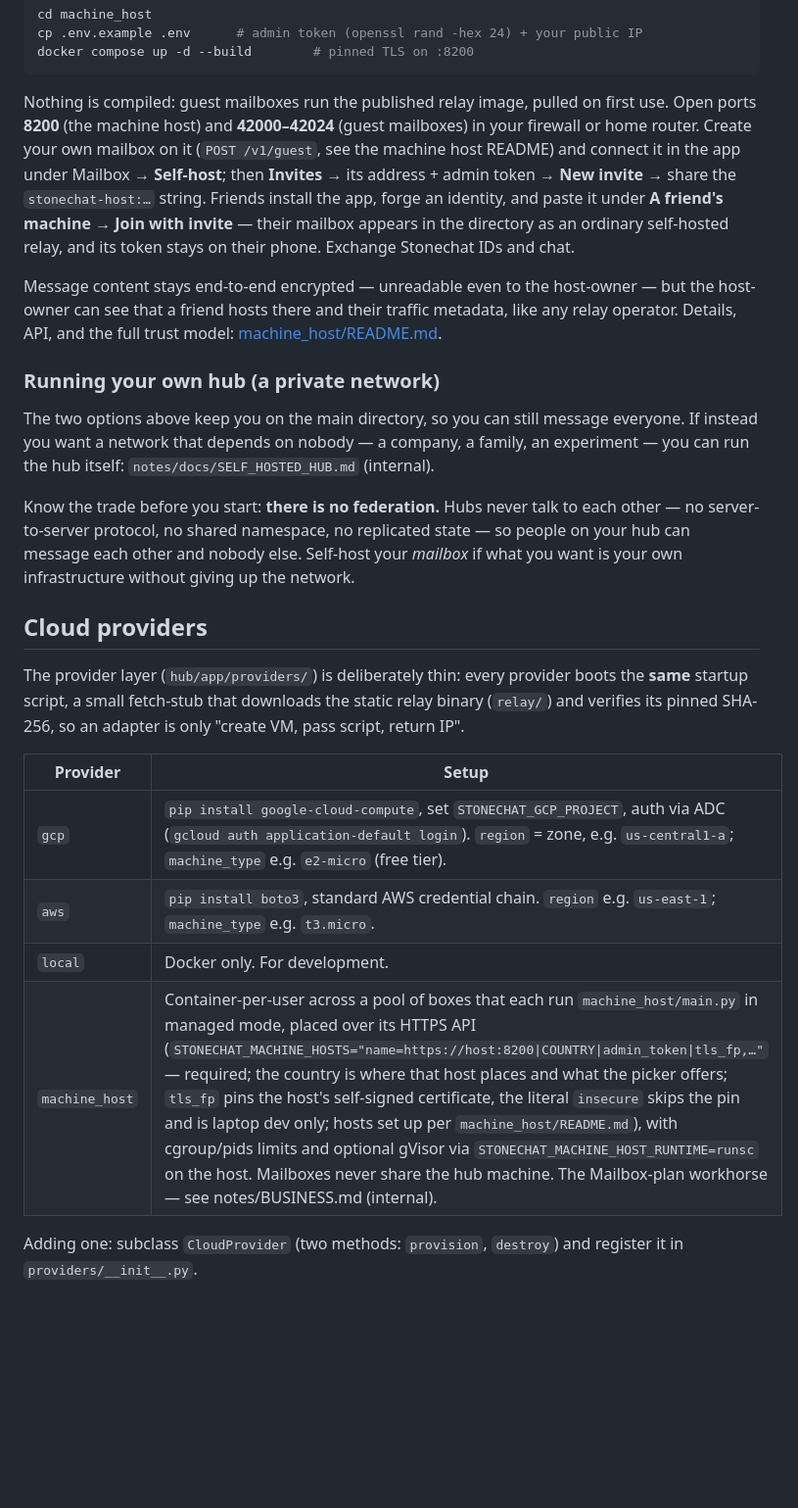
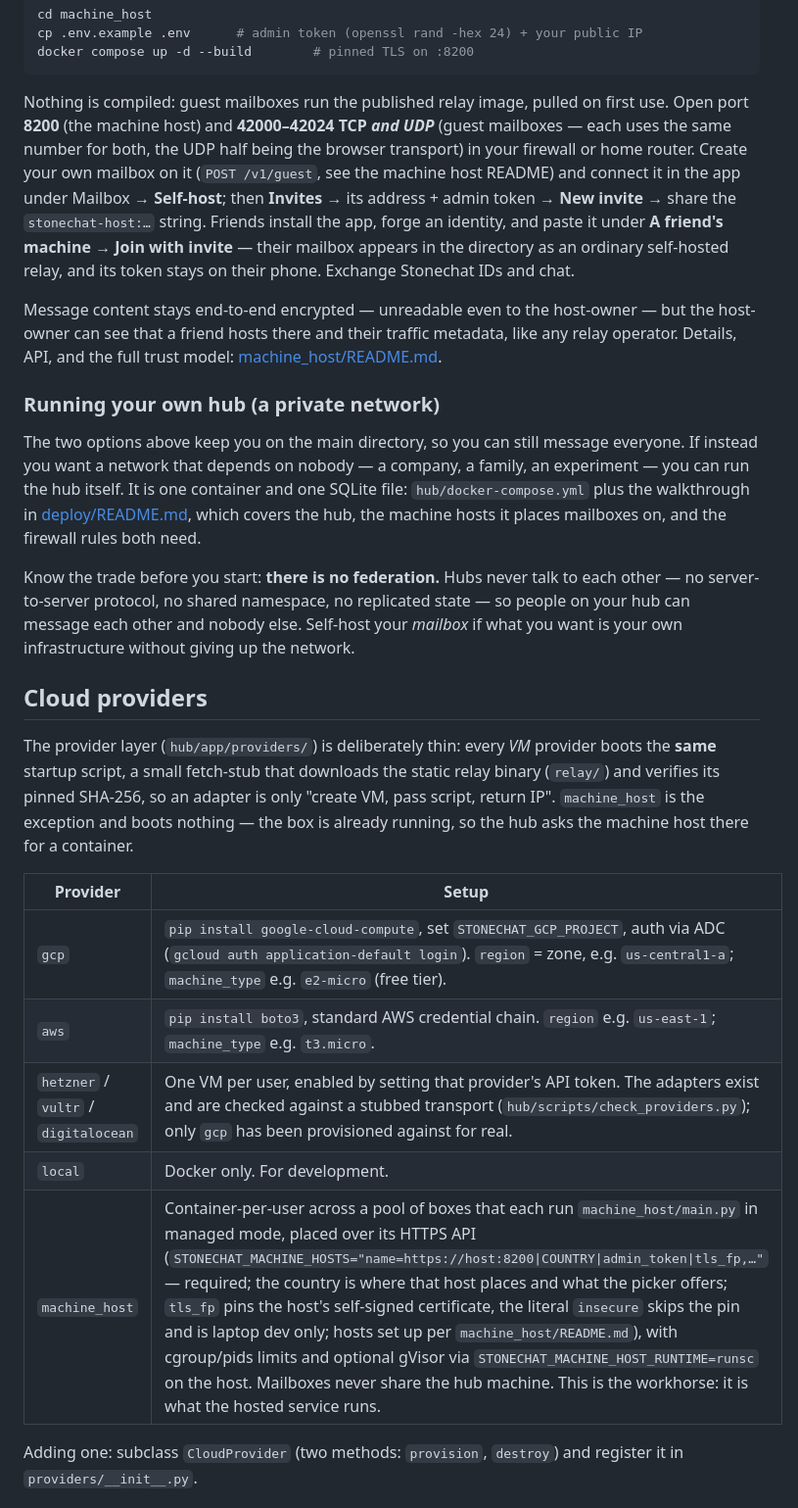
Before and after one commit to stonechat-app/stonechat, a Markdown page: README.md, the part around one of its changes. Shown at 98% size. GitHub-like rendering; blank space fills up the shorter version.

````diff
--- a/README.md
+++ b/README.md
@@ -111,8 +116,9 @@ docker compose up -d --build        # pinned TLS on :8200
 ```
 
 Nothing is compiled: guest mailboxes run the published relay image, pulled on
-first use. Open ports **8200** (the machine host) and **42000–42024** (guest
-mailboxes) in your firewall or home router. Create your own mailbox on it
+first use. Open port **8200** (the machine host) and **42000–42024 TCP *and UDP*** (guest
+mailboxes — each uses the same number for both, the UDP half being the browser
+transport) in your firewall or home router. Create your own mailbox on it
 (`POST /v1/guest`, see the machine host README) and connect it in the app under
 Mailbox → **Self-host**; then **Invites** → its address + admin token →
 **New invite** → share the `stonechat-host:…` string. Friends install the app,
@@ -129,8 +135,10 @@ model: [machine_host/README.md](machine_host/README.md).
 
 The two options above keep you on the main directory, so you can still message
 everyone. If instead you want a network that depends on nobody — a company, a
-family, an experiment — you can run the hub itself:
-`notes/docs/SELF_HOSTED_HUB.md` (internal).
+family, an experiment — you can run the hub itself. It is one container and one
+SQLite file: `hub/docker-compose.yml` plus the walkthrough in
+[deploy/README.md](deploy/README.md), which covers the hub, the machine hosts it
+places mailboxes on, and the firewall rules both need.
 
 Know the trade before you start: **there is no federation.** Hubs never talk to
 each other — no server-to-server protocol, no shared namespace, no replicated
@@ -140,17 +148,20 @@ giving up the network.
 
 ## Cloud providers
 
-The provider layer (`hub/app/providers/`) is deliberately thin:
-every provider boots the **same** startup script, a small fetch-stub that
-downloads the static relay binary (`relay/`) and verifies its pinned
-SHA-256, so an adapter is only "create VM, pass script, return IP".
+The provider layer (`hub/app/providers/`) is deliberately thin: every *VM*
+provider boots the **same** startup script, a small fetch-stub that downloads the
+static relay binary (`relay/`) and verifies its pinned SHA-256, so an adapter is
+only "create VM, pass script, return IP". `machine_host` is the exception and
+boots nothing — the box is already running, so the hub asks the machine host
+there for a container.
 
-| Provider | Setup                                                                                                                                                                                                                                                                                                                                                                                                                                                |
-| -------- | ---------------------------------------------------------------------------------------------------------------------------------------------------------------------------------------------------------------------------------------------------------------------------------------------------------------------------------------------------------------------------------------------------------------------------------------------------- |
-| `gcp`    | `pip install google-cloud-compute`, set `STONECHAT_GCP_PROJECT`, auth via ADC (`gcloud auth application-default login`). `region` = zone, e.g. `us-central1-a`; `machine_type` e.g. `e2-micro` (free tier).                                                                                                                                                                                                                                          |
-| `aws`    | `pip install boto3`, standard AWS credential chain. `region` e.g. `us-east-1`; `machine_type` e.g. `t3.micro`.                                                                                                                                                                                                                                                                                                                                       |
-| `local`  | Docker only. For development.                                                                                                                                                                                                                                                                                                                                                                                                                        |
-| `machine_host` | Container-per-user across a pool of boxes that each run `machine_host/main.py` in managed mode, placed over its HTTPS API (`STONECHAT_MACHINE_HOSTS="name=https://host:8200\|COUNTRY\|admin_token\|tls_fp,…"` — required; the country is where that host places and what the picker offers; `tls_fp` pins the host's self-signed certificate, the literal `insecure` skips the pin and is laptop dev only; hosts set up per `machine_host/README.md`), with cgroup/pids limits and optional gVisor via `STONECHAT_MACHINE_HOST_RUNTIME=runsc` on the host. Mailboxes never share the hub machine. The Mailbox-plan workhorse — see notes/BUSINESS.md (internal). |
+| Provider       | Setup                                                                                                                                                                                                                                                                                                                                                                                                                                                                                                                                                                                                                                                            |
+| -------------- | ---------------------------------------------------------------------------------------------------------------------------------------------------------------------------------------------------------------------------------------------------------------------------------------------------------------------------------------------------------------------------------------------------------------------------------------------------------------------------------------------------------------------------------------------------------------------------------------------------------------------------------------------------------------- |
+| `gcp`          | `pip install google-cloud-compute`, set `STONECHAT_GCP_PROJECT`, auth via ADC (`gcloud auth application-default login`). `region` = zone, e.g. `us-central1-a`; `machine_type` e.g. `e2-micro` (free tier).                                                                                                                                                                                                                                                                                                                                                                                                                                                      |
+| `aws`          | `pip install boto3`, standard AWS credential chain. `region` e.g. `us-east-1`; `machine_type` e.g. `t3.micro`.                                                                                                                                                                                                                                                                                                                                                                                                                                                                                                                                                   |
+| `hetzner` / `vultr` / `digitalocean` | One VM per user, enabled by setting that provider's API token. The adapters exist and are checked against a stubbed transport (`hub/scripts/check_providers.py`); only `gcp` has been provisioned against for real. |
+| `local`        | Docker only. For development.                                                                                                                                                                                                                                                                                                                                                                                                                                                                                                                                                                                                                                    |
+| `machine_host` | Container-per-user across a pool of boxes that each run `machine_host/main.py` in managed mode, placed over its HTTPS API (`STONECHAT_MACHINE_HOSTS="name=https://host:8200\|COUNTRY\|admin_token\|tls_fp,…"` — required; the country is where that host places and what the picker offers; `tls_fp` pins the host's self-signed certificate, the literal `insecure` skips the pin and is laptop dev only; hosts set up per `machine_host/README.md`), with cgroup/pids limits and optional gVisor via `STONECHAT_MACHINE_HOST_RUNTIME=runsc` on the host. Mailboxes never share the hub machine. This is the workhorse: it is what the hosted service runs. |
 
 Adding one: subclass `CloudProvider` (two methods: `provision`, `destroy`) and
 register it in `providers/__init__.py`.
````
Also changed, not shown: other parts of README.md (+29 -24 lines).
